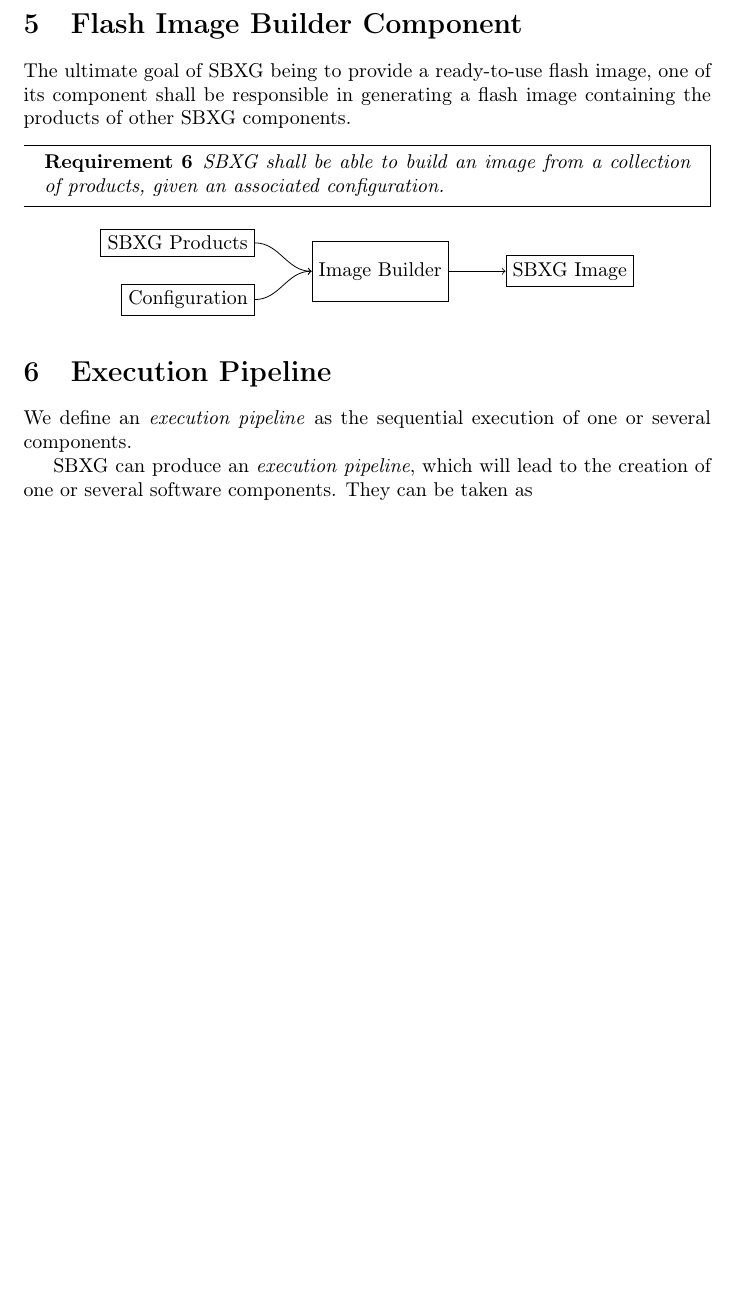
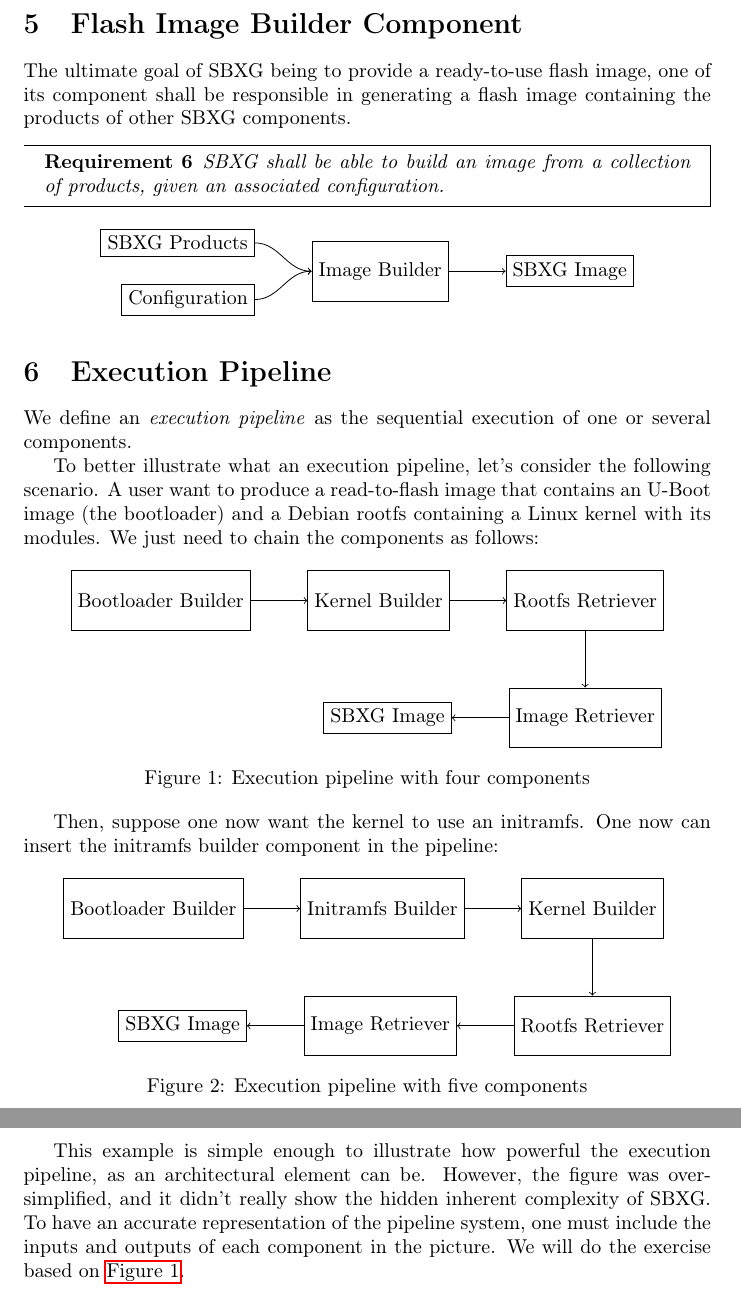
Before and after one commit to sbxg/design-docs, a LaTeX document (design-doc.tex): part of page 5 of 5 before the commit and two parts of pages 5 and 6 of 6 after it, the two joined at a grey line, cut so that both start at the same text, the shorter picture padded with empty space. Compiled offline with pdfLaTeX.

Commit message:
pipeline: document the execution pipeline

```diff
--- a/design-doc.tex
+++ b/design-doc.tex
@@ -10,7 +10,7 @@
 \usepackage{hyperref}
 \usepackage{mdframed}
 \usepackage{tikz}
-\usepackage{thmtools}
+\usepackage{caption}
 
 \usetikzlibrary{shapes,arrows,positioning}
 \tikzstyle{Block} = [draw, rectangle, minimum height=3em, minimum width=3em]
@@ -251,7 +251,53 @@
 We define an \emph{execution pipeline} as the sequential execution of one or
 several components.
 
-SBXG can produce an \emph{execution pipeline}, which will lead to the creation
-of one or several software components. They can be taken as
+To better illustrate what an execution pipeline, let's consider the following
+scenario. A user want to produce a read-to-flash image that contains an U-Boot
+image (the bootloader) and a Debian rootfs containing a Linux kernel with its
+modules. We just need to chain the components as follows:
+
+\begin{center}
+  \begin{tikzpicture}
+    \node[Block] (uboot)                     {Bootloader Builder};
+    \node[Block] (kernel) [right=of uboot]   {Kernel Builder};
+    \node[Block] (rootfs) [right=of kernel]  {Rootfs Retriever};
+    \node[Block] (image)  [below=of rootfs]  {Image Retriever};
+    \node[Text]  (output) [left=of image]    {SBXG Image};
+    \draw[->] (uboot)    to (kernel);
+    \draw[->] (kernel)  to (rootfs);
+    \draw[->] (rootfs) to (image);
+    \draw[->] (image) to (output);
+  \end{tikzpicture}
+  \captionof{figure}{Execution pipeline with four components}
+  \label{fig:ex1}
+\end{center}
+
+Then, suppose one now want the kernel to use an initramfs. One now can insert
+the initramfs builder component in the pipeline:
+
+\begin{center}
+  \begin{tikzpicture}
+    \node[Block] (uboot)                         {Bootloader Builder};
+    \node[Block] (initramfs) [right=of uboot]    {Initramfs Builder};
+    \node[Block] (kernel) [right=of initramfs]   {Kernel Builder};
+    \node[Block] (rootfs) [below=of kernel]  {Rootfs Retriever};
+    \node[Block] (image)  [left=of rootfs]  {Image Retriever};
+    \node[Text]  (output) [left=of image]   {SBXG Image};
+    \draw[->] (uboot)    to (initramfs);
+    \draw[->] (initramfs)    to (kernel);
+    \draw[->] (kernel)  to (rootfs);
+    \draw[->] (rootfs) to (image);
+    \draw[->] (image) to (output);
+  \end{tikzpicture}
+  \captionof{figure}{Execution pipeline with five components}
+\end{center}
+
+
+This example is simple enough to illustrate how powerful the execution pipeline,
+as an architectural element can be. However, the figure was over-simplified, and
+it didn't really show the hidden inherent complexity of SBXG. To have an
+accurate representation of the pipeline system, one must include the inputs and
+outputs of each component in the picture. We will do the exercise based on
+\autoref{fig:ex1}.
 
 \end{document}
```
